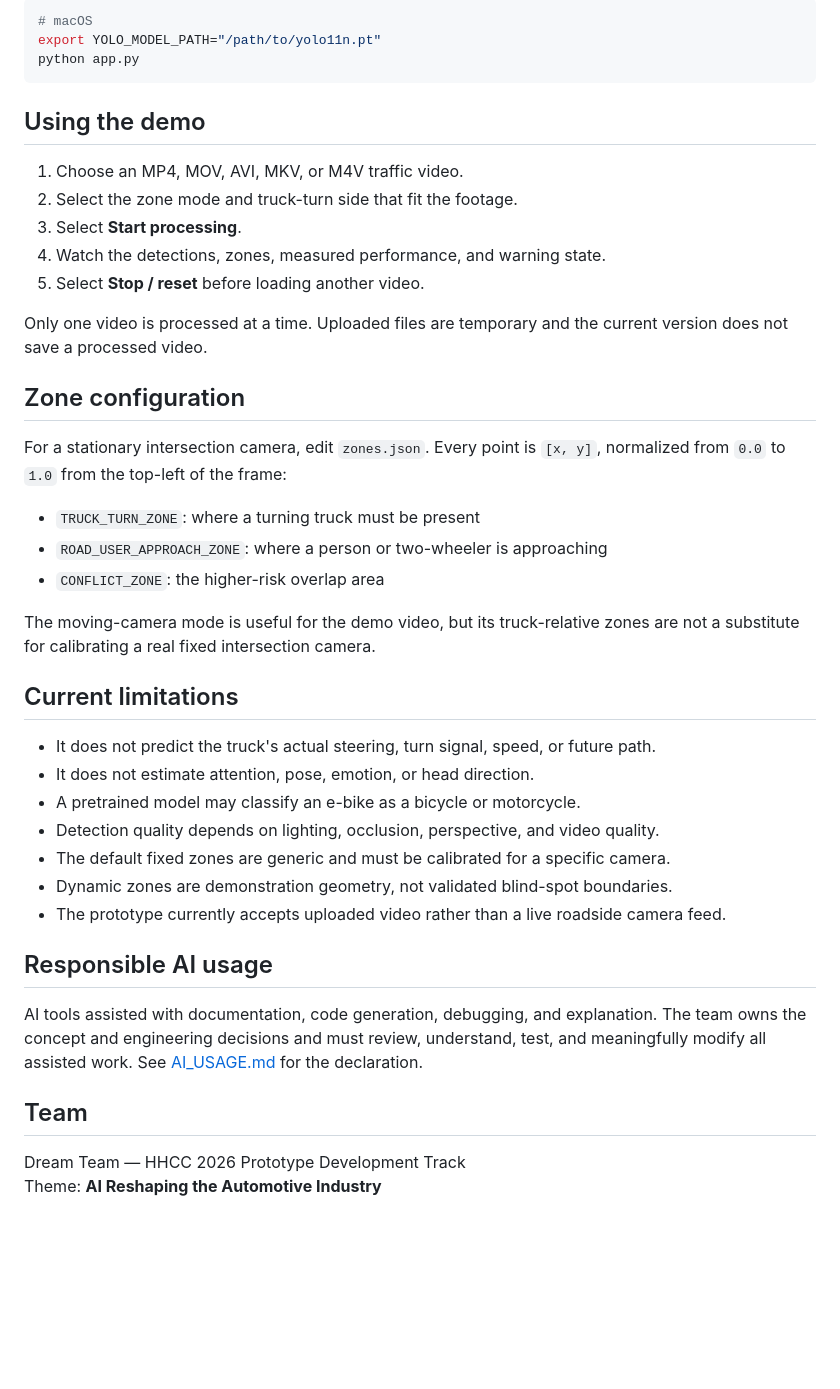
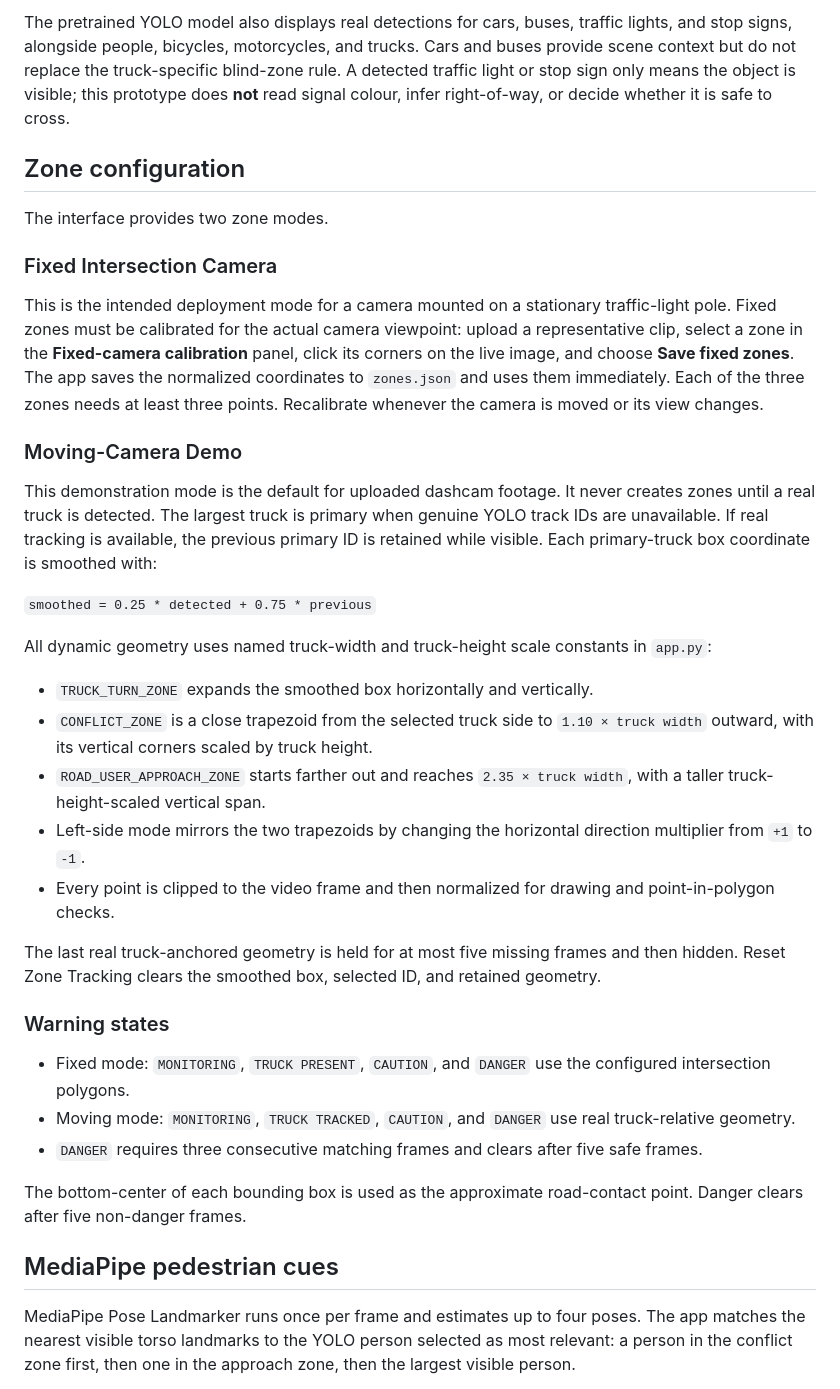
Before and after one commit to Sapnap67/DreamTeam-HHCC, a Markdown page: README.md, the part around one of its changes. Drawn GitHub-style; blank space fills up the shorter version.

````diff
--- a/README.md
+++ b/README.md
@@ -79,45 +51,39 @@ python app.py
 
-```bash
-# macOS
-export YOLO_MODEL_PATH="/path/to/yolo11n.pt"
-python app.py
-```
-
-## Using the demo
-
-1. Choose an MP4, MOV, AVI, MKV, or M4V traffic video.
-2. Select the zone mode and truck-turn side that fit the footage.
-3. Select **Start processing**.
-4. Watch the detections, zones, measured performance, and warning state.
-5. Select **Stop / reset** before loading another video.
-
-Only one video is processed at a time. Uploaded files are temporary and the current version does not save a processed video.
+The pretrained YOLO model also displays real detections for cars, buses, traffic lights, and stop signs, alongside people, bicycles, motorcycles, and trucks. Cars and buses provide scene context but do not replace the truck-specific blind-zone rule. A detected traffic light or stop sign only means the object is visible; this prototype does **not** read signal colour, infer right-of-way, or decide whether it is safe to cross.
 
 ## Zone configuration
 
-For a stationary intersection camera, edit `zones.json`. Every point is `[x, y]`, normalized from `0.0` to `1.0` from the top-left of the frame:
+The interface provides two zone modes.
 
-- `TRUCK_TURN_ZONE`: where a turning truck must be present
-- `ROAD_USER_APPROACH_ZONE`: where a person or two-wheeler is approaching
-- `CONFLICT_ZONE`: the higher-risk overlap area
+### Fixed Intersection Camera
 
-The moving-camera mode is useful for the demo video, but its truck-relative zones are not a substitute for calibrating a real fixed intersection camera.
+This is the intended deployment mode for a camera mounted on a stationary traffic-light pole. Fixed zones must be calibrated for the actual camera viewpoint: upload a representative clip, select a zone in the **Fixed-camera calibration** panel, click its corners on the live image, and choose **Save fixed zones**. The app saves the normalized coordinates to `zones.json` and uses them immediately. Each of the three zones needs at least three points. Recalibrate whenever the camera is moved or its view changes.
 
-## Current limitations
+### Moving-Camera Demo
 
-- It does not predict the truck's actual steering, turn signal, speed, or future path.
-- It does not estimate attention, pose, emotion, or head direction.
-- A pretrained model may classify an e-bike as a bicycle or motorcycle.
-- Detection quality depends on lighting, occlusion, perspective, and video quality.
-- The default fixed zones are generic and must be calibrated for a specific camera.
-- Dynamic zones are demonstration geometry, not validated blind-spot boundaries.
-- The prototype currently accepts uploaded video rather than a live roadside camera feed.
+This demonstration mode is the default for uploaded dashcam footage. It never creates zones until a real truck is detected. The largest truck is primary when genuine YOLO track IDs are unavailable. If real tracking is available, the previous primary ID is retained while visible. Each primary-truck box coordinate is smoothed with:
 
-## Responsible AI usage
+`smoothed = 0.25 * detected + 0.75 * previous`
 
-AI tools assisted with documentation, code generation, debugging, and explanation. The team owns the concept and engineering decisions and must review, understand, test, and meaningfully modify all assisted work. See [AI_USAGE.md](AI_USAGE.md) for the declaration.
+All dynamic geometry uses named truck-width and truck-height scale constants in `app.py`:
 
-## Team
+- `TRUCK_TURN_ZONE` expands the smoothed box horizontally and vertically.
+- `CONFLICT_ZONE` is a close trapezoid from the selected truck side to `1.10 × truck width` outward, with its vertical corners scaled by truck height.
+- `ROAD_USER_APPROACH_ZONE` starts farther out and reaches `2.35 × truck width`, with a taller truck-height-scaled vertical span.
+- Left-side mode mirrors the two trapezoids by changing the horizontal direction multiplier from `+1` to `-1`.
+- Every point is clipped to the video frame and then normalized for drawing and point-in-polygon checks.
 
-Dream Team — HHCC 2026 Prototype Development Track
-Theme: **AI Reshaping the Automotive Industry**
+The last real truck-anchored geometry is held for at most five missing frames and then hidden. Reset Zone Tracking clears the smoothed box, selected ID, and retained geometry.
+
+### Warning states
+
+- Fixed mode: `MONITORING`, `TRUCK PRESENT`, `CAUTION`, and `DANGER` use the configured intersection polygons.
+- Moving mode: `MONITORING`, `TRUCK TRACKED`, `CAUTION`, and `DANGER` use real truck-relative geometry.
+- `DANGER` requires three consecutive matching frames and clears after five safe frames.
+
+The bottom-center of each bounding box is used as the approximate road-contact point. Danger clears after five non-danger frames.
+
+## MediaPipe pedestrian cues
+
+MediaPipe Pose Landmarker runs once per frame and estimates up to four poses. The app matches the nearest visible torso landmarks to the YOLO person selected as most relevant: a person in the conflict zone first, then one in the approach zone, then the largest visible person.
+
````
Also changed, not shown: other parts of README.md (+48 -54 lines).
